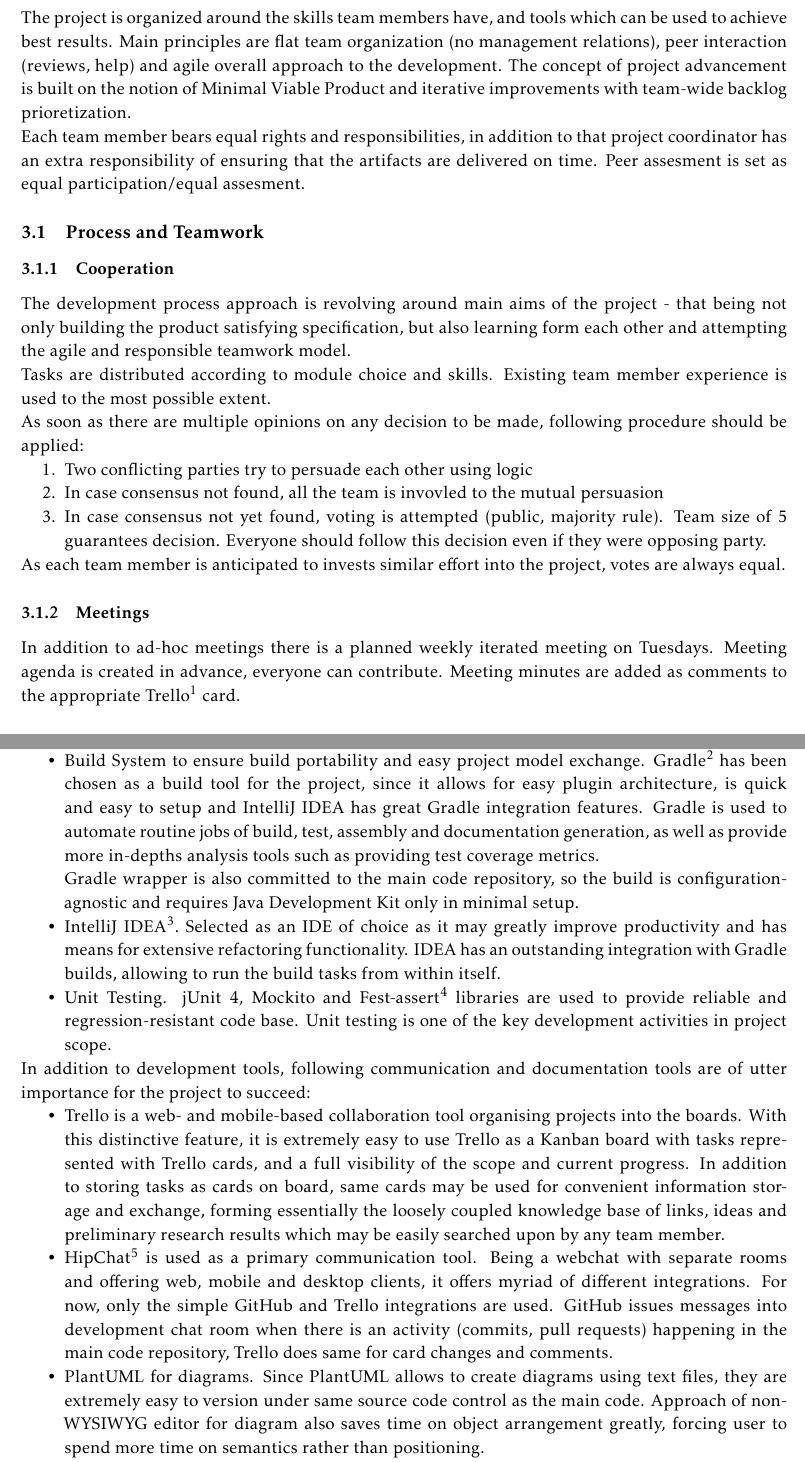
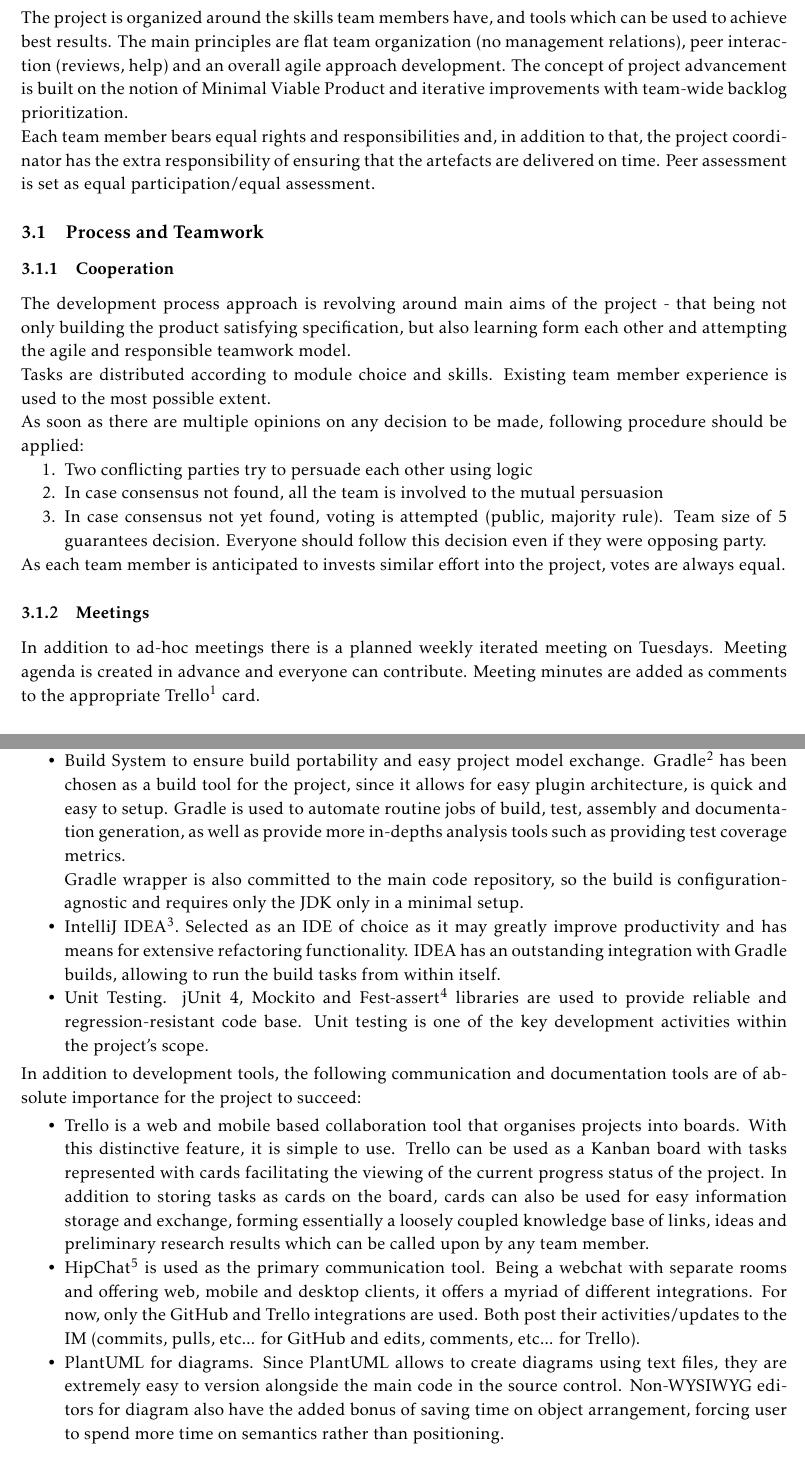
Before and after one commit to teamIndexZero/index_zero_trafficsystem, a LaTeX document (reports/initialReport/master.tex, which reads reports/initialReport/docs/report.tex): two parts of pages 5 and 6 of 7, joined at a grey line, cut so that both start at the same text. Compiled offline with pdfLaTeX.

Commit message:
Light editing on preliminary project report (some wording and spacing)

```diff
--- a/reports/initialReport/docs/report.tex
+++ b/reports/initialReport/docs/report.tex
@@ -94,13 +95,13 @@ Presentation ready \& rehearsed 																				& \\ \hline
 As the table describes, the team has already completed all the set-ups of processes to facilitate development and communication, and has also started coding the log module necessary to facilitate hunting down any issues in the code when run when they arise. Essentially, the 1\textsuperscript{st} milestone's tasks have been completed ahead of time.
 
 \section{Project Organisation} %~40% of the report
-The project is organized around the skills team members have, and tools which can be used to achieve best results. Main
-principles are flat team organization (no management relations), peer interaction (reviews, help) and agile overall
-approach to the development. The concept of project advancement is built on the notion of Minimal Viable Product and
-iterative improvements with team-wide backlog prioretization.
+The project is organized around the skills team members have, and tools which can be used to achieve best results. The main
+principles are flat team organization (no management relations), peer interaction (reviews, help) and an overall agile
+approach development. The concept of project advancement is built on the notion of Minimal Viable Product and
+iterative improvements with team-wide backlog prioritization.
 
-Each team member bears equal rights and responsibilities, in addition to that project coordinator has an extra responsibility
-of ensuring that the artifacts are delivered on time. Peer assesment is set as equal participation/equal assesment.
+Each team member bears equal rights and responsibilities and, in addition to that, the project coordinator has the extra responsibility
+of ensuring that the artefacts are delivered on time. Peer assessment is set as equal participation/equal assessment.
 
 \subsection{Process and Teamwork}
 \subsubsection{Cooperation}
@@ -115,14 +116,15 @@ As soon as there are multiple opinions on any decision to be made, following pro
 
 \begin{enumerate}
     \item Two conflicting parties try to persuade each other using logic
-    \item In case consensus not found, all the team is invovled to the mutual persuasion
+    \item In case consensus not found, all the team is involved to the mutual persuasion
     \item In case consensus not yet found, voting is attempted (public, majority rule). Team size of 5 guarantees decision.
         Everyone should follow this decision even if they were opposing party.
 \end{enumerate}
 
 As each team member is anticipated to invests similar effort into the project, votes are always equal.
-\subsubsection {Meetings}
-In addition to ad-hoc meetings there is a planned weekly iterated meeting on Tuesdays. Meeting agenda is created in advance, everyone can
+
+\subsubsection{Meetings}
+In addition to ad-hoc meetings there is a planned weekly iterated meeting on Tuesdays. Meeting agenda is created in advance and everyone can
 contribute. Meeting minutes are added as comments to the appropriate Trello\footnote{Trello is an agile process and information organisation tool having card and board notion, moving the concept of sticky notes and board to software world https://trello.com/tour} card.
 
 \subsubsection{Development Process}
@@ -149,22 +155,21 @@ Due to distributed and asynchronous project nature, software tools play an impor
 	\item Build System to ensure build portability and easy project model exchange.
-	 Gradle\footnote{Gradle is a task-based sophisticated build automation tool for Java and more. http://gradle.org} has been chosen as a build tool for the project, since it allows for easy plugin architecture, is quick and easy to setup and IntelliJ IDEA has
-	 great Gradle integration features. Gradle is used to automate routine jobs of build, test, assembly  and documentation generation,
-	as well as provide more in-depths analysis tools such as providing test coverage metrics.\\Gradle wrapper is also committed to the main code repository, so the build
-	is configuration-agnostic and requires Java Development Kit only in minimal setup.
+	 Gradle\footnote{Gradle is a task-based sophisticated build automation tool for Java and more. http://gradle.org} has been chosen as a build tool for the project, since it allows for easy plugin architecture, is quick and easy to setup. %and IntelliJ IDEA has great Gradle integration features.
+	 Gradle is used to automate routine jobs of build, test, assembly  and documentation generation,
+	as well as provide more in-depths analysis tools such as providing test coverage metrics.\\Gradle wrapper is also committed to the main code repository, so the build is configuration-agnostic and requires only the JDK only in a minimal setup.
 	\item IntelliJ IDEA\footnote{We decided to use IntelliJ IDEA Community Edition, https://www.jetbrains.com/idea/download/}. Selected as an IDE of choice as it may greatly improve productivity and has means for extensive refactoring functionality. IDEA has an outstanding
 	integration with Gradle builds, allowing to run the build tasks from within itself.
-	\item Unit Testing. jUnit 4, Mockito and Fest-assert\footnote{Following article has been used as a base for testing environment setup http://blog.codeleak.pl/2013/07/test-code-readability-improved-junit.html} libraries are used to provide reliable and regression-resistant code base. Unit testing is one of the key development
-	activities in project scope.
+	\item Unit Testing. jUnit 4, Mockito and Fest-assert\footnote{Following article has been used as a base for testing environment setup http://blog.codeleak.pl/2013/07/test-code-readability-improved-junit.html} libraries are used to provide reliable and regression-resistant code base. Unit testing is one of the key development activities within the project's scope.
 \end{itemize}
 
-In addition to development tools, following communication and documentation tools are of utter importance for the project to succeed:
+\vspace{1mm}
+
+In addition to development tools, the following communication and documentation tools are of absolute importance for the project to succeed:
+
+\vspace{1mm}
 
 \begin{itemize}
-	\item Trello is a web- and mobile-based collaboration tool organising projects into the boards. With this distinctive feature, it is extremely easy to use Trello as a
-	Kanban board with tasks represented with Trello cards, and a full visibility of the scope and current progress. In addition to storing tasks as cards on board, same cards
-	may be used for convenient information storage and exchange, forming essentially the loosely coupled knowledge base of links, ideas and preliminary research
-	results which may be easily searched upon by any team member.
-	\item HipChat\footnote{Atlassian web chat product, based on open Jabber protocol, https://www.hipchat.com} is used as a primary communication tool. Being a webchat with separate rooms and offering web, mobile and desktop clients, it offers myriad of different integrations. For now, only the simple GitHub and Trello integrations are used. GitHub issues messages into development chat room when there is an activity (commits, pull requests) happening in the main code repository, Trello does same for card changes and comments.
-	\item PlantUML for diagrams. Since PlantUML allows to create diagrams using text files, they are extremely easy to version under same source code control as the main code. Approach of non-WYSIWYG editor for diagram also saves time on object arrangement greatly, forcing user to spend more time on semantics rather than positioning.
-	\item LaTeX is used for generating project preliminary and final reports.
+	\item Trello is a web and mobile based collaboration tool that organises projects into boards. With this distinctive feature, it is simple to use. Trello can be used as a Kanban board with tasks represented with cards facilitating the viewing of the current progress status of the project. In addition to storing tasks as cards on the board, cards can also be used for easy information storage and exchange, forming essentially a loosely coupled knowledge base of links, ideas and preliminary research results which can be called upon by any team member.
+	\item HipChat\footnote{Atlassian web chat product, based on open Jabber protocol, https://www.hipchat.com} is used as the primary communication tool. Being a webchat with separate rooms and offering web, mobile and desktop clients, it offers a myriad of different integrations. For now, only the GitHub and Trello integrations are used. Both post their activities/updates to the IM (commits, pulls, etc... for GitHub and edits, comments, etc... for Trello).
+	\item PlantUML for diagrams. Since PlantUML allows to create diagrams using text files, they are extremely easy to version alongside the main code in the source control. Non-WYSIWYG editors for diagram also have the added bonus of saving time on object arrangement, forcing user to spend more time on semantics rather than positioning.
+	\item LaTeX is used for generating the preliminary and final project reports.
 \end{itemize}
```
Also changed, not shown: reports/initialReport/docs/report.tex (25 more changed lines).
